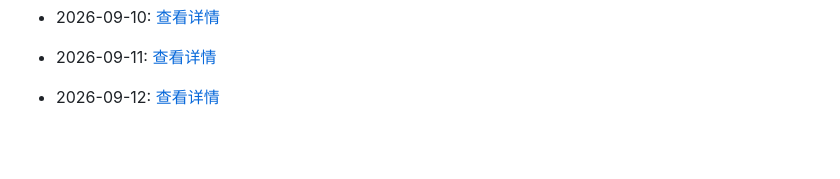
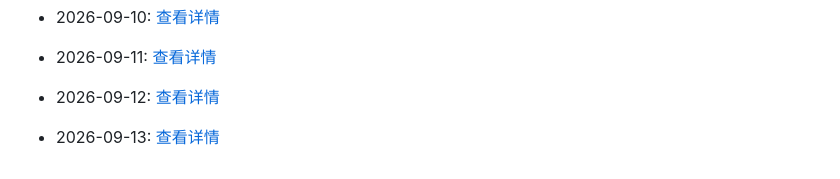
Before and after one commit to G3niusYukki/dailyclaw, a Markdown page: PROGRESS.md, the part around the change. Rendered like a GitHub page; blank space fills up the shorter version.

Commit message:
🤖 Daily evolution: 2026-09-13

```diff
--- a/PROGRESS.md
+++ b/PROGRESS.md
@@ -433,3 +433,5 @@
 - 2026-09-11: [查看详情](evolution/2026/09/11.md)
 
 - 2026-09-12: [查看详情](evolution/2026/09/12.md)
+
+- 2026-09-13: [查看详情](evolution/2026/09/13.md)
```
Also changed, not shown: 1 other file.
